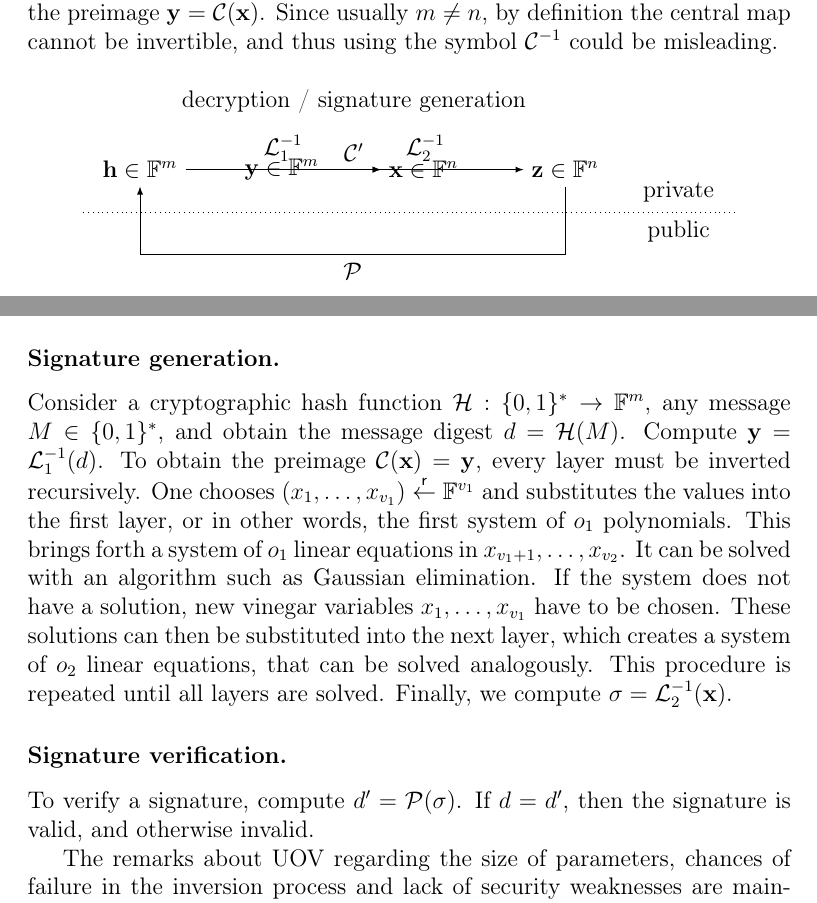
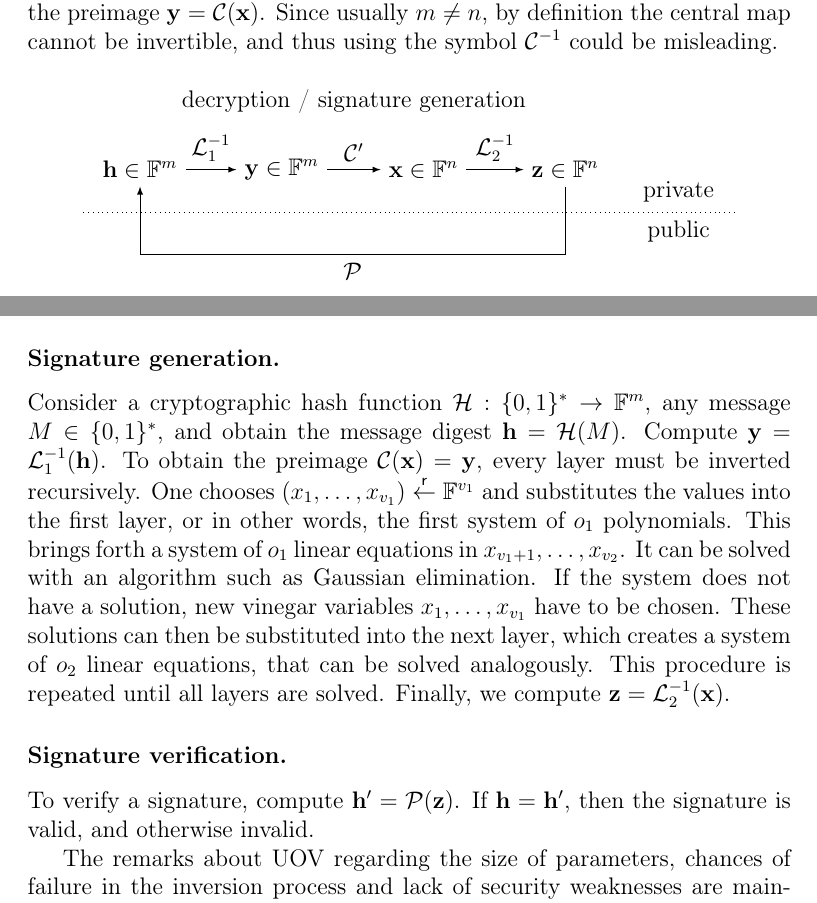
Before and after one commit to zambonin/msc, a LaTeX thesis (main.tex): two parts of pages 19 and 26 of 55, joined at a grey line, cut so that both start at the same text. Compiled offline with pdfLaTeX.

Commit message:
overleaf_to_git: update main.tex from r9718 to r9749

```diff
--- a/main.tex
+++ b/main.tex
@@ -413,12 +413,12 @@ The sequence of operations in the bipolar construction is summarized in Figure~\
     \node (y) at (0, 0) {$\mathbf{y} \in \mathbb{F}^{m}$};
     \node (x) at (2.5, 0) {$\mathbf{x} \in \mathbb{F}^{n}$};
     \node (z) at (5, 0) {$\mathbf{z} \in \mathbb{F}^{n}$};
-    \draw[-latex] (h) -- (x)
+    \draw[-latex] (h) -- (y)
       node[midway,above] {$\mathcal{L}_{1}^{-1}$};
     \draw[-latex] (y) -- (x)
       node[midway,above] {$\mathcal{C}'$}
       node[midway,yshift=1.2cm] {decryption / signature generation};
-    \draw[-latex] (y) -- (z)
+    \draw[-latex] (x) -- (z)
       node[midway,above] {$\mathcal{L}_{2}^{-1}$};
     \draw[-latex] (z) -- (5, -1.5) -- (-2.5, -1.5)
       node[midway,below] {$\mathcal{P}$}
@@ -660,11 +660,11 @@ With $u = 2$, the matrix representation of a homogeneous quadratic $\mathcal{C}$
 
 \subsubsection{Signature generation.}
 
-Consider a cryptographic hash function $\mathcal{H} : \{0, 1\}^{*} \to \mathbb{F}^{m}$, any message $M \in \{0, 1\}^{*}$, and obtain the message digest $d = \mathcal{H}(M)$. Compute $\mathbf{y} = \mathcal{L}_{1}^{-1}(d)$. To obtain the preimage $\mathcal{C}(\mathbf{x}) = \mathbf{y}$, every layer must be inverted recursively. One chooses $(x_{1}, \dots, x_{v_{1}}) \random \mathbb{F}^{v_{1}}$ and substitutes the values into the first layer, or in other words, the first system of $o_{1}$ polynomials. This brings forth a system of $o_{1}$ linear equations in $x_{v_{1} + 1}, \dots, x_{v_{2}}$. It can be solved with an algorithm such as Gaussian elimination. If the system does not have a solution, new vinegar variables $x_{1}, \dots, x_{v_{1}}$ have to be chosen. These solutions can then be substituted into the next layer, which creates a system of $o_{2}$ linear equations, that can be solved analogously. This procedure is repeated until all layers are solved. Finally, we compute $\sigma = \mathcal{L}_{2}^{-1}(\mathbf{x})$.
+Consider a cryptographic hash function $\mathcal{H} : \{0, 1\}^{*} \to \mathbb{F}^{m}$, any message $M \in \{0, 1\}^{*}$, and obtain the message digest $\mathbf{h} = \mathcal{H}(M)$. Compute $\mathbf{y} = \mathcal{L}_{1}^{-1}(\mathbf{h})$. To obtain the preimage $\mathcal{C}(\mathbf{x}) = \mathbf{y}$, every layer must be inverted recursively. One chooses $(x_{1}, \dots, x_{v_{1}}) \random \mathbb{F}^{v_{1}}$ and substitutes the values into the first layer, or in other words, the first system of $o_{1}$ polynomials. This brings forth a system of $o_{1}$ linear equations in $x_{v_{1} + 1}, \dots, x_{v_{2}}$. It can be solved with an algorithm such as Gaussian elimination. If the system does not have a solution, new vinegar variables $x_{1}, \dots, x_{v_{1}}$ have to be chosen. These solutions can then be substituted into the next layer, which creates a system of $o_{2}$ linear equations, that can be solved analogously. This procedure is repeated until all layers are solved. Finally, we compute $\mathbf{z} = \mathcal{L}_{2}^{-1}(\mathbf{x})$.
 
 \subsubsection{Signature verification.}
 
-To verify a signature, compute $d' = \mathcal{P}(\sigma)$. If $d = d'$, then
+To verify a signature, compute $\mathbf{h'} = \mathcal{P}(\mathbf{z})$. If $\mathbf{h} = \mathbf{h'}$, then
 the signature is valid, and otherwise invalid.
 
 The remarks about UOV regarding the size of parameters, chances of failure in the inversion process and lack of security weaknesses are maintained in the case of Rainbow. An instance of Rainbow is denoted by $\mathsf{Rainbow}(\mathbb{F}_{q}, v_{1}, o_{1}, \dots, o_{u})$, with usually $u = 2$ for efficiency reasons. We note that when $u = 1$, we get the UOV scheme.
```
Also changed, not shown: main.tex (10 more changed lines).
